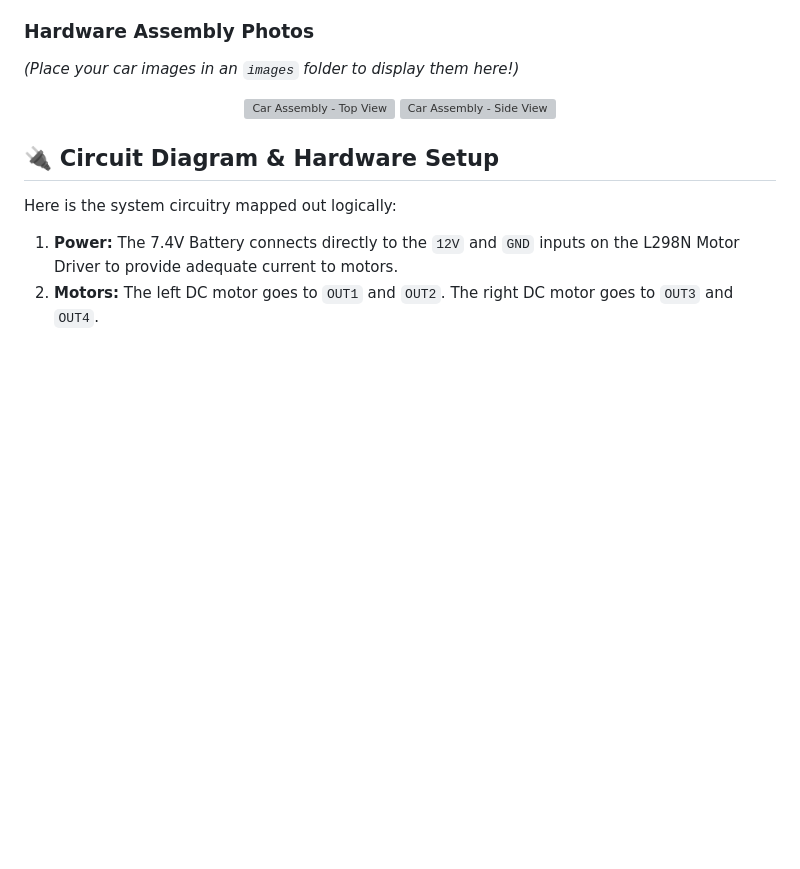
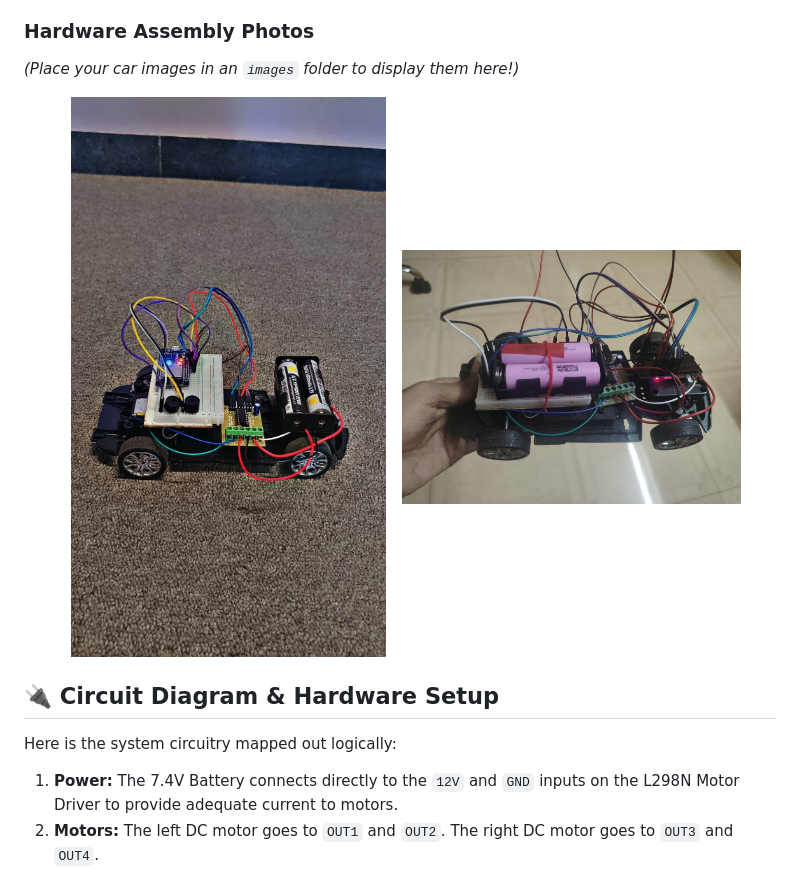
Before and after one commit to Aryan-Shakya/Internet-Controlled-RC-Car, a Markdown page: README.md, the part around the change. GitHub-like rendering; blank space fills up the shorter version; grey boxes are pictures that could not be loaded.

```diff
--- a/README.md
+++ b/README.md
@@ -43,8 +43,8 @@ This project demonstrates how to build a remote-controlled car that can be maneu
 ### Hardware Assembly Photos
 *(Place your car images in an `images` folder to display them here!)*
 <p align="center">
-  <img src="/car_1.jpg" alt="Car Assembly - Top View" width="45%" />
-  <img src="./car_2.jpg" alt="Car Assembly - Side View" width="45%" />
+  <img src="./car_1.jpeg" alt="Car Assembly - Top View" width="45%" />
+  <img src="./car_2.jpeg" alt="Car Assembly - Side View" width="45%" />
 </p>
 
 ## 🔌 Circuit Diagram & Hardware Setup
```
